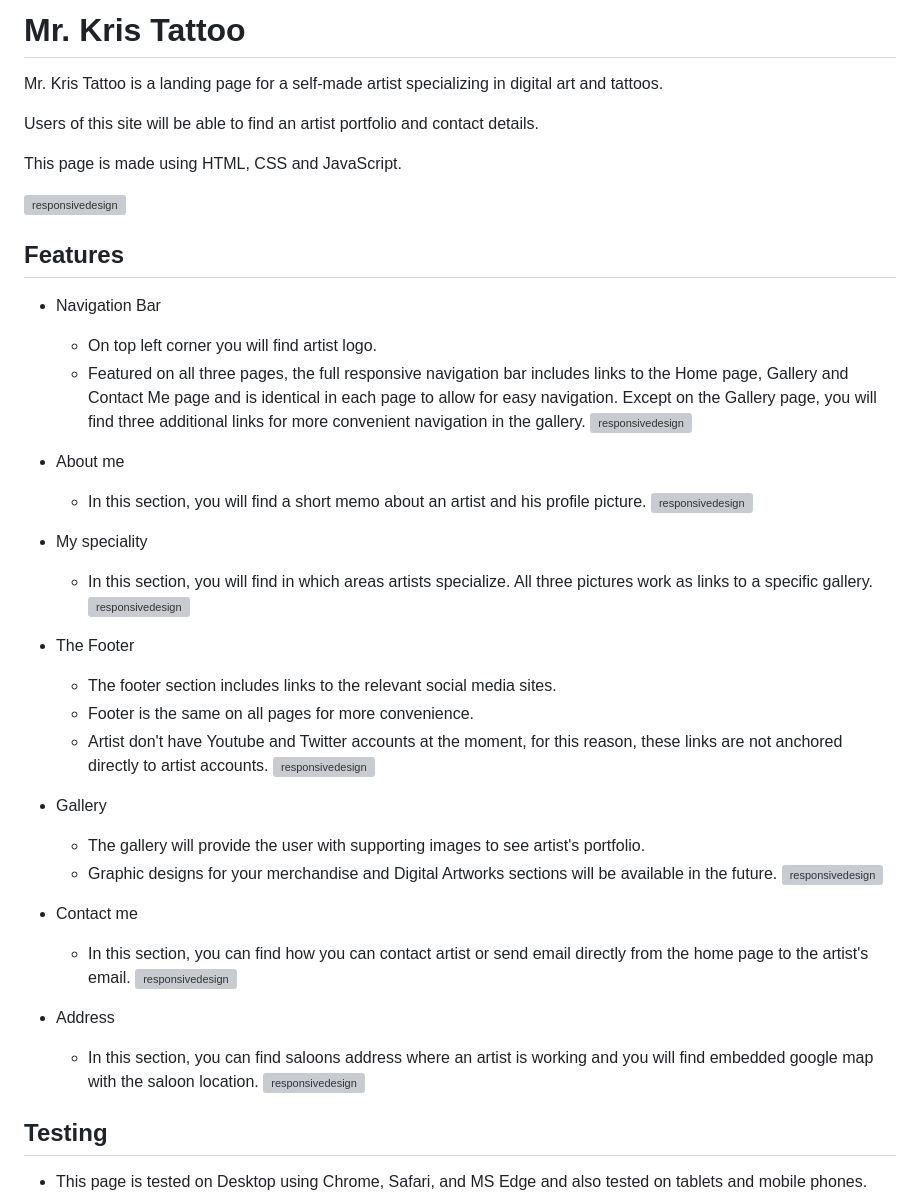
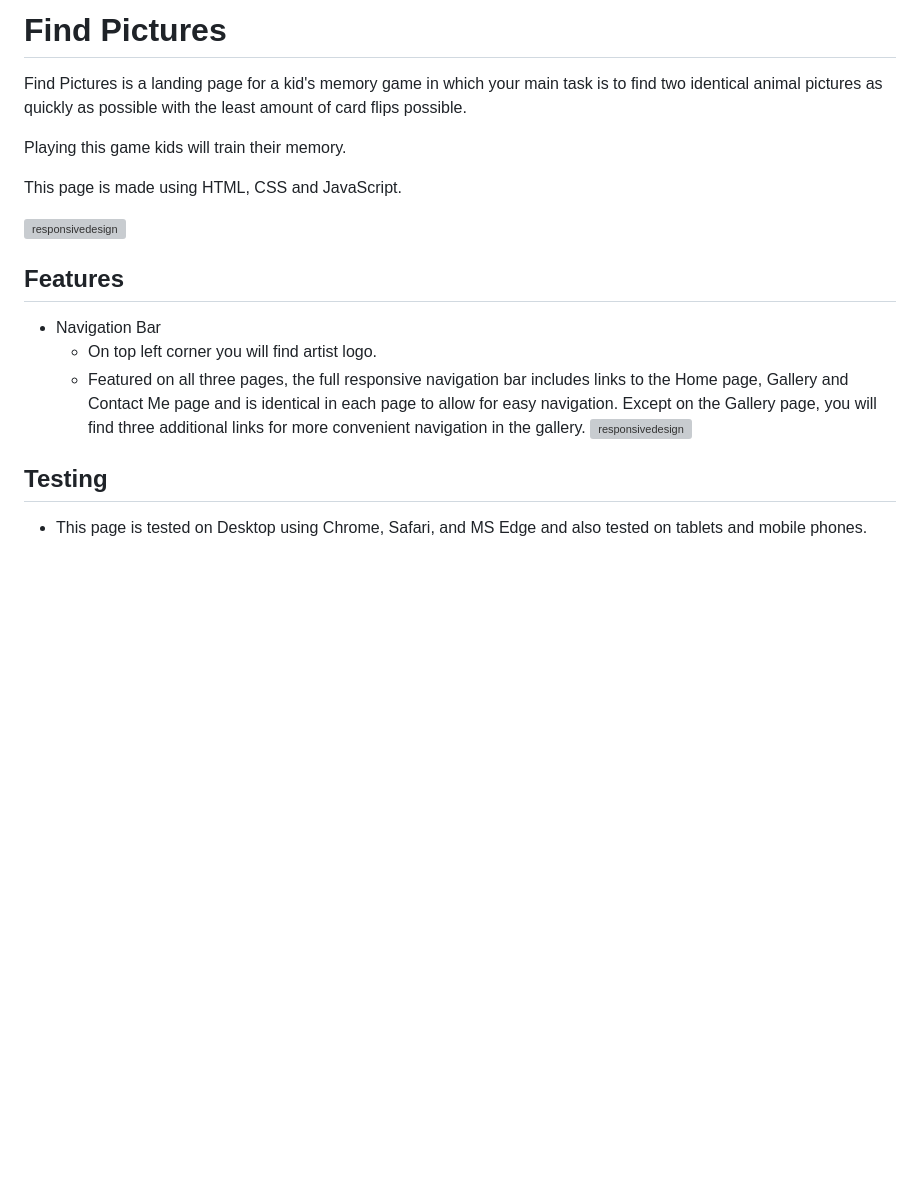
Before and after one commit to KasparsMazurs/Find_Pictures, a Markdown page: README.md, the part around the change. Rendered like a GitHub page; blank space fills up the shorter version; grey boxes are pictures that could not be loaded.

Commit message:
firs commit for Read Me file

```diff
--- a/README.md
+++ b/README.md
@@ -1,12 +1,23 @@
-# Mr. Kris Tattoo
+# Find Pictures
 
-Mr. Kris Tattoo is a landing page for a self-made artist specializing in digital art and tattoos.
+Find Pictures is a landing page for a kid's memory game in which your main task is to find two identical animal pictures as quickly as possible with the least amount of card flips possible.
 
-Users of this site will be able to find an artist portfolio and contact details.
+Playing this game kids will train their memory.
 
 This page is made using HTML, CSS and JavaScript.
 
 ![responsivedesign](assets/images/for%20readme%20file/responsive.JPG)
+
+
+
+
+
+
+
+
+
+
+
 
 ## Features
 
@@ -14,33 +25,6 @@ This page is made using HTML, CSS and JavaScript.
   - On top left corner you will find artist logo.
   - Featured on all three pages, the full responsive navigation bar includes links to the Home page, Gallery and Contact Me page and is identical in each page to allow for easy navigation. Except on the Gallery page, you will find three additional links for more convenient navigation in the gallery.
 ![responsivedesign](assets/images/for%20readme%20file/nav.JPG)
-
-- About me
-  - In this section, you will find a short memo about an artist and his profile picture.
-![responsivedesign](assets/images/for%20readme%20file/about.JPG)
-
-- My speciality
-  - In this section, you will find in which areas artists specialize. All three pictures work as links to a specific gallery.
-![responsivedesign](assets/images/for%20readme%20file/spec.JPG)
-
-- The Footer
-  - The footer section includes links to the relevant social media sites.
-  - Footer is the same on all pages for more convenience.
-  - Artist don't have Youtube and Twitter accounts at the moment, for this reason, these links are not anchored directly to artist accounts.
-![responsivedesign](assets/images/for%20readme%20file/soc.JPG)
-
-- Gallery
-  - The gallery will provide the user with supporting images to see artist's portfolio.
-  - Graphic designs for your merchandise and Digital Artworks sections will be available in the future.
-![responsivedesign](assets/images/for%20readme%20file/gal.JPG)
-
-- Contact me
-  - In this section, you can find how you can contact artist or send email directly from the home page to the artist's email.
-![responsivedesign](assets/images/for%20readme%20file/contact.JPG)
-
-- Address
-  - In this section, you can find saloons address where an artist is working and you will find embedded google map with the saloon location.
-![responsivedesign](assets/images/for%20readme%20file/map.JPG)
 
 ## Testing
 
```
Also changed, not shown: assets/images/Read me/Lighthouse.JPG (added), assets/images/Read me/responsive.JPG (added).
